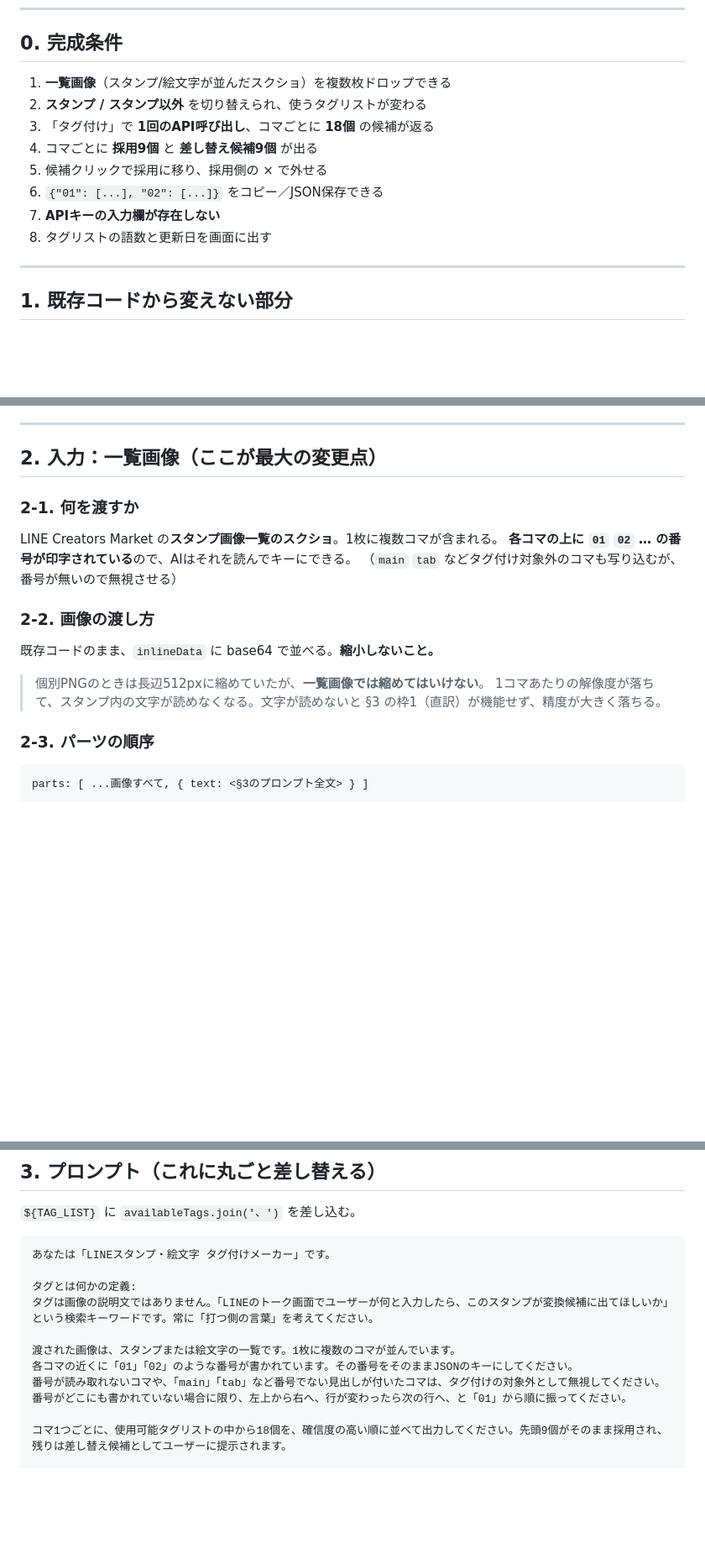
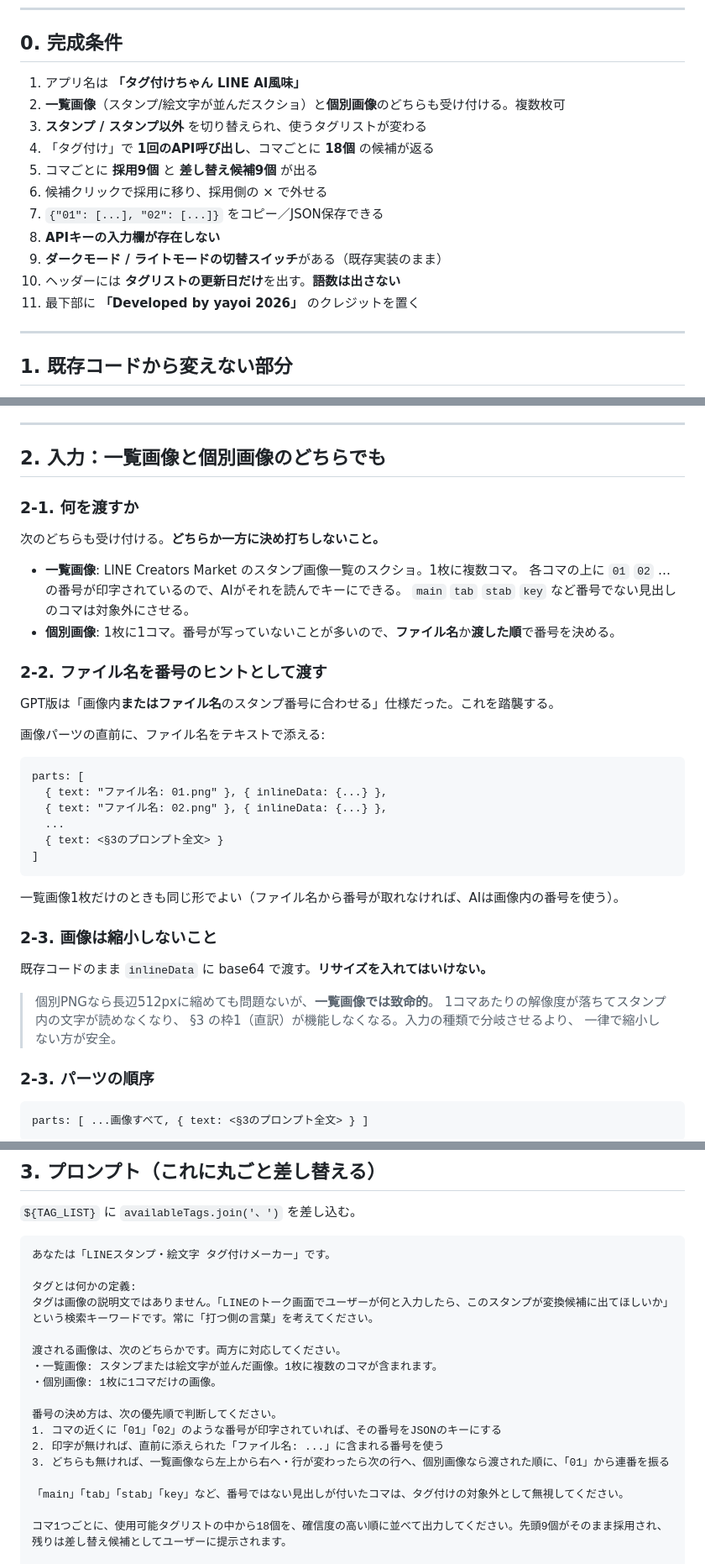
Before and after one commit to yayoi333/linewl, a Markdown page: canvas_spec_tagmLAI.md, 3 parts joined by grey strips. Shown at 84% size. Rendered like a GitHub page; blank space fills up the shorter version.

````diff
--- a/canvas_spec_tagmLAI.md
+++ b/canvas_spec_tagmLAI.md
@@ -10,14 +10,17 @@
 
 ## 0. 完成条件
 
-1. **一覧画像**（スタンプ/絵文字が並んだスクショ）を複数枚ドロップできる
-2. **スタンプ / スタンプ以外** を切り替えられ、使うタグリストが変わる
-3. 「タグ付け」で **1回のAPI呼び出し**、コマごとに **18個** の候補が返る
-4. コマごとに **採用9個** と **差し替え候補9個** が出る
-5. 候補クリックで採用に移り、採用側の × で外せる
-6. `{"01": [...], "02": [...]}` をコピー／JSON保存できる
-7. **APIキーの入力欄が存在しない**
-8. タグリストの語数と更新日を画面に出す
+1. アプリ名は **「タグ付けちゃん LINE AI風味」**
+2. **一覧画像**（スタンプ/絵文字が並んだスクショ）と**個別画像**のどちらも受け付ける。複数枚可
+3. **スタンプ / スタンプ以外** を切り替えられ、使うタグリストが変わる
+4. 「タグ付け」で **1回のAPI呼び出し**、コマごとに **18個** の候補が返る
+5. コマごとに **採用9個** と **差し替え候補9個** が出る
+6. 候補クリックで採用に移り、採用側の × で外せる
+7. `{"01": [...], "02": [...]}` をコピー／JSON保存できる
+8. **APIキーの入力欄が存在しない**
+9. **ダークモード / ライトモードの切替スイッチ**がある（既存実装のまま）
+10. ヘッダーには **タグリストの更新日だけ**を出す。**語数は出さない**
+11. 最下部に **「Developed by yayoi 2026」** のクレジットを置く
 
 ---
 
@@ -34,19 +37,39 @@
 
 ---
 
-## 2. 入力：一覧画像（ここが最大の変更点）
+## 2. 入力：一覧画像と個別画像のどちらでも
 
 ### 2-1. 何を渡すか
-LINE Creators Market の**スタンプ画像一覧のスクショ**。1枚に複数コマが含まれる。
-**各コマの上に `01` `02` … の番号が印字されている**ので、AIはそれを読んでキーにできる。
-（`main` `tab` などタグ付け対象外のコマも写り込むが、番号が無いので無視させる）
+次のどちらも受け付ける。**どちらか一方に決め打ちしないこと。**
 
-### 2-2. 画像の渡し方
-既存コードのまま、`inlineData` に base64 で並べる。**縮小しないこと。**
+- **一覧画像**: LINE Creators Market のスタンプ画像一覧のスクショ。1枚に複数コマ。
+  各コマの上に `01` `02` … の番号が印字されているので、AIがそれを読んでキーにできる。
+  `main` `tab` `stab` `key` など番号でない見出しのコマは対象外にさせる。
+- **個別画像**: 1枚に1コマ。番号が写っていないことが多いので、**ファイル名**か**渡した順**で番号を決める。
 
-> 個別PNGのときは長辺512pxに縮めていたが、**一覧画像では縮めてはいけない**。
-> 1コマあたりの解像度が落ちて、スタンプ内の文字が読めなくなる。文字が読めないと
-> §3 の枠1（直訳）が機能せず、精度が大きく落ちる。
+### 2-2. ファイル名を番号のヒントとして渡す
+GPT版は「画像内**またはファイル名**のスタンプ番号に合わせる」仕様だった。これを踏襲する。
+
+画像パーツの直前に、ファイル名をテキストで添える:
+
+```
+parts: [
+  { text: "ファイル名: 01.png" }, { inlineData: {...} },
+  { text: "ファイル名: 02.png" }, { inlineData: {...} },
+  ...
+  { text: <§3のプロンプト全文> }
+]
+```
+
+一覧画像1枚だけのときも同じ形でよい（ファイル名から番号が取れなければ、AIは画像内の番号を使う）。
+
+### 2-3. 画像は縮小しないこと
+既存コードのまま `inlineData` に base64 で渡す。**リサイズを入れてはいけない。**
+
+> 個別PNGなら長辺512pxに縮めても問題ないが、**一覧画像では致命的**。
+> 1コマあたりの解像度が落ちてスタンプ内の文字が読めなくなり、
+> §3 の枠1（直訳）が機能しなくなる。入力の種類で分岐させるより、
+> 一律で縮小しない方が安全。
 
 ### 2-3. パーツの順序
 ```
@@ -66,10 +89,16 @@ parts: [ ...画像すべて, { text: <§3のプロンプト全文> } ]
 タグとは何かの定義:
 タグは画像の説明文ではありません。「LINEのトーク画面でユーザーが何と入力したら、このスタンプが変換候補に出てほしいか」という検索キーワードです。常に「打つ側の言葉」を考えてください。
 
-渡された画像は、スタンプまたは絵文字の一覧です。1枚に複数のコマが並んでいます。
-各コマの近くに「01」「02」のような番号が書かれています。その番号をそのままJSONのキーにしてください。
-番号が読み取れないコマや、「main」「tab」など番号でない見出しが付いたコマは、タグ付けの対象外として無視してください。
-番号がどこにも書かれていない場合に限り、左上から右へ、行が変わったら次の行へ、と「01」から順に振ってください。
+渡される画像は、次のどちらかです。両方に対応してください。
+・一覧画像: スタンプまたは絵文字が並んだ画像。1枚に複数のコマが含まれます。
+・個別画像: 1枚に1コマだけの画像。
+
+番号の決め方は、次の優先順で判断してください。
+1. コマの近くに「01」「02」のような番号が印字されていれば、その番号をJSONのキーにする
+2. 印字が無ければ、直前に添えられた「ファイル名: ...」に含まれる番号を使う
+3. どちらも無ければ、一覧画像なら左上から右へ・行が変わったら次の行へ、個別画像なら渡された順に、「01」から連番を振る
+
+「main」「tab」「stab」「key」など、番号ではない見出しが付いたコマは、タグ付けの対象外として無視してください。
 
 コマ1つごとに、使用可能タグリストの中から18個を、確信度の高い順に並べて出力してください。先頭9個がそのまま採用され、残りは差し替え候補としてユーザーに提示されます。
 
````
Also changed, not shown: other parts of canvas_spec_tagmLAI.md (+52 -3 lines).
